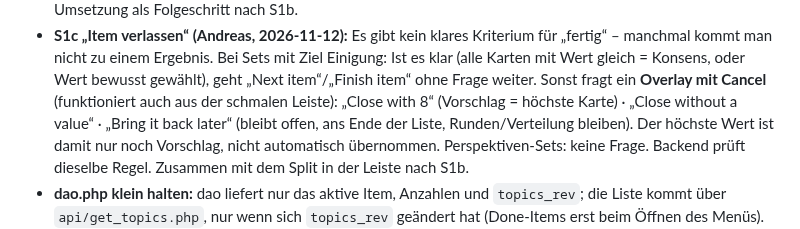
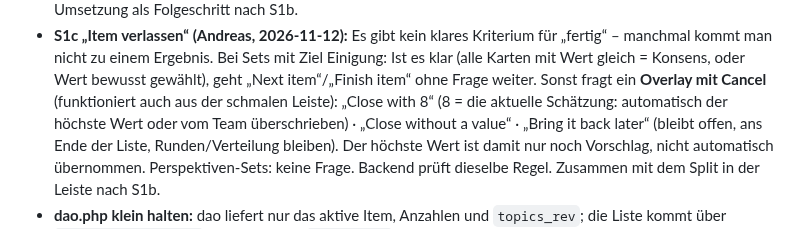
Before and after one commit to komplexitaeter/poker, a Markdown page: BACKLOG.md, the part around the change. Rendered like a GitHub page.

Commit message:
BACKLOG: B-52 S1c close with current estimate
Co-Authored-By: Claude Opus 5.5 <noreply@anthropic.com>
Claude-Session: https://claude.ai/code/session_01Wwct3kT58rjRgX4NYz8kGi

```diff
--- a/BACKLOG.md
+++ b/BACKLOG.md
@@ -1803,7 +1803,7 @@ Session – passt zu B-52, wenn die Löschfrist erst nach dem Schätzen beginnt.
 - **S1c „Item verlassen“ (Andreas, 2026-11-12):** Es gibt kein klares Kriterium für „fertig“ – manchmal kommt man
   nicht zu einem Ergebnis. Bei Sets mit Ziel Einigung: Ist es klar (alle Karten mit Wert gleich = Konsens, oder Wert
   bewusst gewählt), geht „Next item“/„Finish item“ ohne Frage weiter. Sonst fragt ein **Overlay mit Cancel**
-  (funktioniert auch aus der schmalen Leiste): „Close with 8“ (Vorschlag = höchste Karte) · „Close without a value“ ·
+  (funktioniert auch aus der schmalen Leiste): „Close with 8“ (8 = die aktuelle Schätzung: automatisch der höchste Wert oder vom Team überschrieben) · „Close without a value“ ·
   „Bring it back later“ (bleibt offen, ans Ende der Liste, Runden/Verteilung bleiben). Der höchste Wert ist damit nur
   noch Vorschlag, nicht automatisch übernommen. Perspektiven-Sets: keine Frage. Backend prüft dieselbe Regel.
   Zusammen mit dem Split in der Leiste nach S1b.
```
